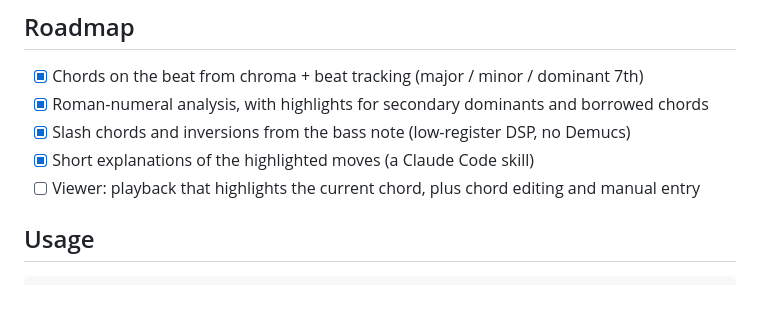
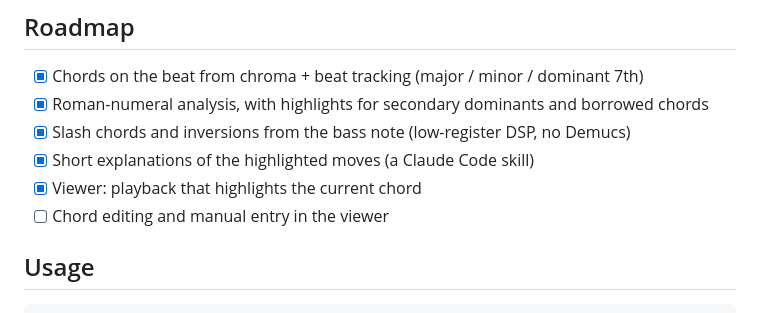
Before and after one commit to zeikar/chordotomy, a Markdown page: README.md, the part around the change. GitHub-like rendering.

Commit message:
docs: mark viewer playback done, editing still to come

```diff
--- a/README.md
+++ b/README.md
@@ -24,7 +24,8 @@ It stops at the chords and what they're doing. [docs/ARCHITECTURE.md](docs/ARCHI
 - [x] Roman-numeral analysis, with highlights for secondary dominants and borrowed chords
 - [x] Slash chords and inversions from the bass note (low-register DSP, no Demucs)
 - [x] Short explanations of the highlighted moves (a Claude Code skill)
-- [ ] Viewer: playback that highlights the current chord, plus chord editing and manual entry
+- [x] Viewer: playback that highlights the current chord
+- [ ] Chord editing and manual entry in the viewer
 
 ## Usage
 
```
Also changed, not shown: docs/ARCHITECTURE.md (+1 -1 lines).
